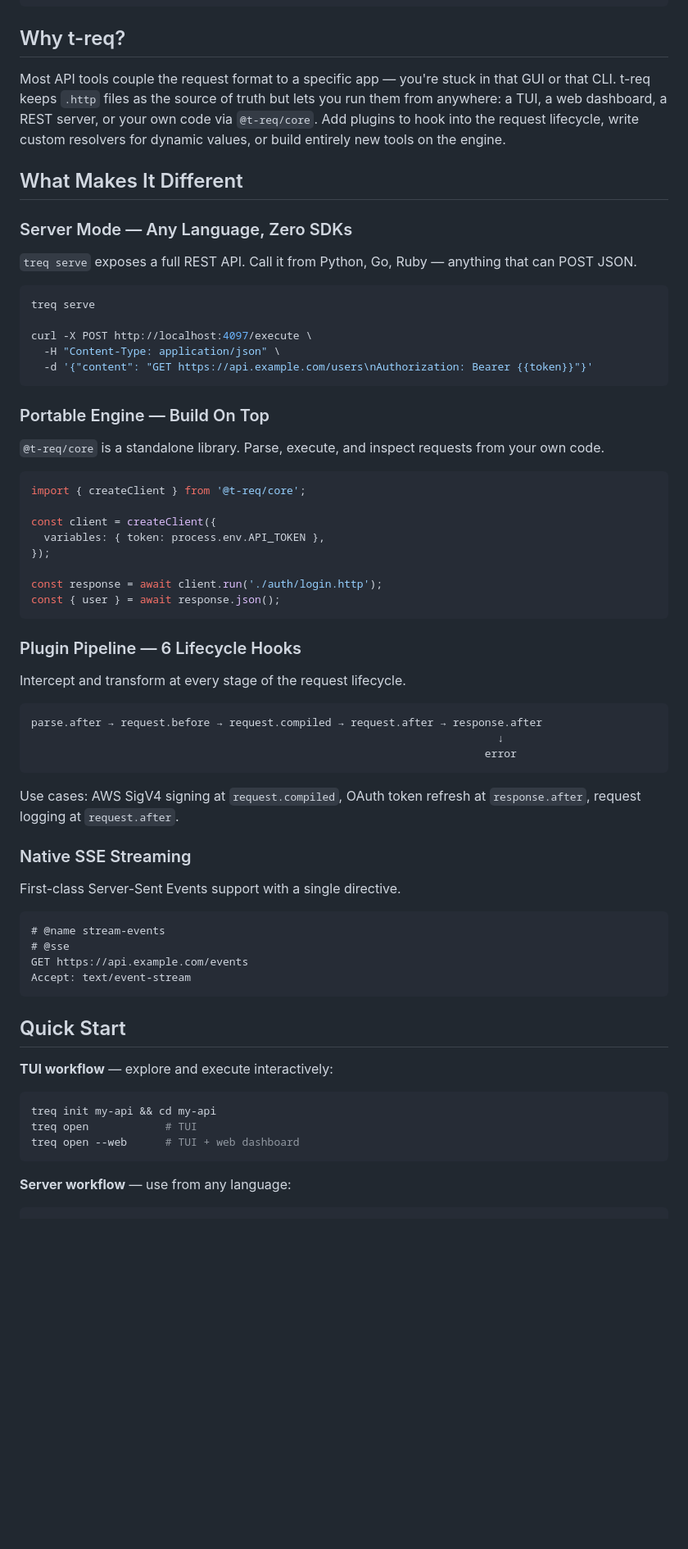
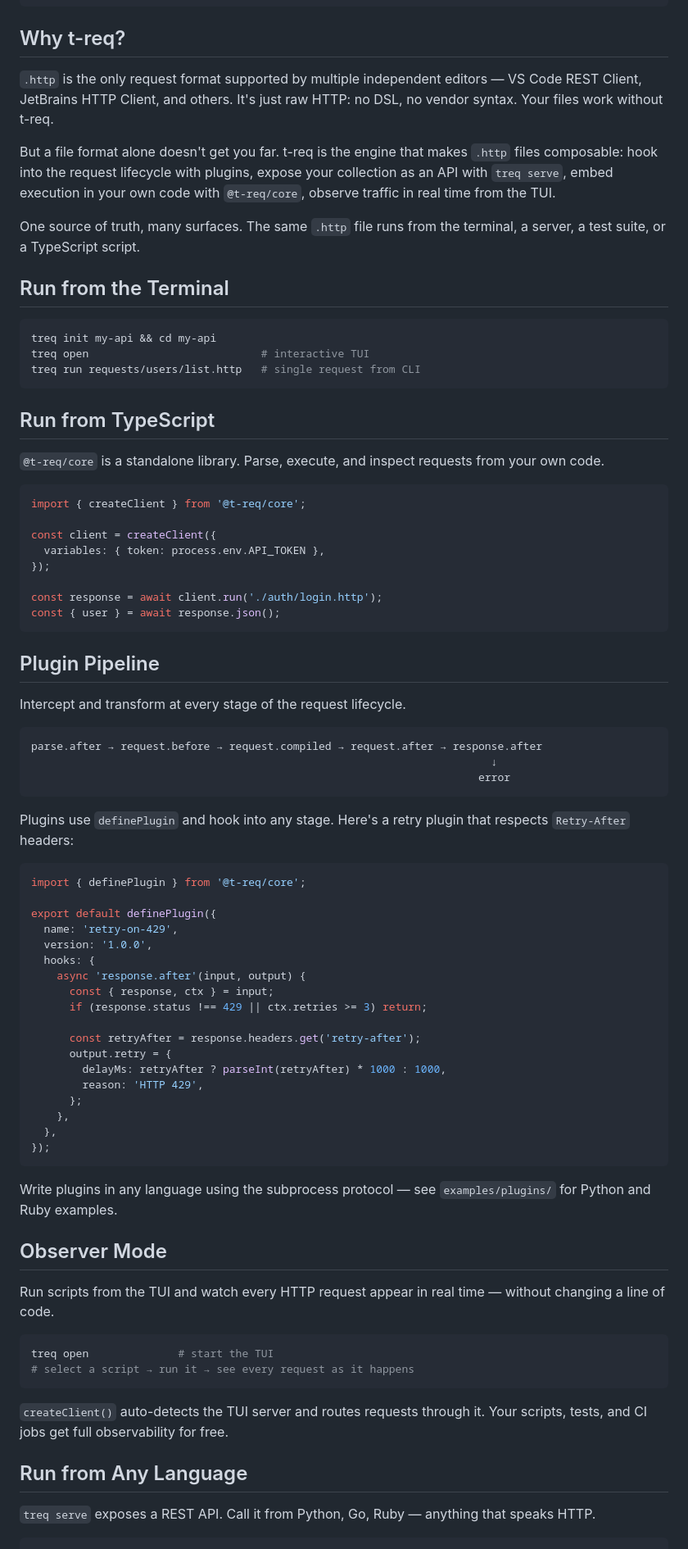
Before and after one commit to tensorix-labs/t-req, a Markdown page: README.md, the part around one of its changes. Shown at 82% size. Drawn GitHub-style; blank space fills up the shorter version.

Commit message:
docs: update plugin section

````diff
--- a/README.md
+++ b/README.md
@@ -36,23 +37,21 @@ npm install @t-req/core
 
 ## Why t-req?
 
-Most API tools couple the request format to a specific app — you're stuck in that GUI or that CLI. t-req keeps `.http` files as the source of truth but lets you run them from anywhere: a TUI, a web dashboard, a REST server, or your own code via `@t-req/core`. Add plugins to hook into the request lifecycle, write custom resolvers for dynamic values, or build entirely new tools on the engine.
+`.http` is the only request format supported by multiple independent editors — VS Code REST Client, JetBrains HTTP Client, and others. It's just raw HTTP: no DSL, no vendor syntax. Your files work without t-req.
 
-## What Makes It Different
+But a file format alone doesn't get you far. t-req is the engine that makes `.http` files composable: hook into the request lifecycle with plugins, expose your collection as an API with `treq serve`, embed execution in your own code with `@t-req/core`, observe traffic in real time from the TUI.
 
-### Server Mode — Any Language, Zero SDKs
+One source of truth, many surfaces. The same `.http` file runs from the terminal, a server, a test suite, or a TypeScript script.
 
-`treq serve` exposes a full REST API. Call it from Python, Go, Ruby — anything that can POST JSON.
+## Run from the Terminal
 
 ```bash
-treq serve
-
-curl -X POST http://localhost:4097/execute \
-  -H "Content-Type: application/json" \
-  -d '{"content": "GET https://api.example.com/users\nAuthorization: Bearer {{token}}"}'
+treq init my-api && cd my-api
+treq open                           # interactive TUI
+treq run requests/users/list.http   # single request from CLI
 ```
 
-### Portable Engine — Build On Top
+## Run from TypeScript
 
 `@t-req/core` is a standalone library. Parse, execute, and inspect requests from your own code.
 
@@ -67,40 +66,55 @@ const response = await client.run('./auth/login.http');
 const { user } = await response.json();
 ```
 
-### Plugin Pipeline — 6 Lifecycle Hooks
+## Plugin Pipeline
 
 Intercept and transform at every stage of the request lifecycle.
 
 ```
 parse.after → request.before → request.compiled → request.after → response.after
-                                                                         ↓
-                                                                       error
+                                                                        ↓
+                                                                      error
 ```
 
-Use cases: AWS SigV4 signing at `request.compiled`, OAuth token refresh at `response.after`, request logging at `request.after`.
+Plugins use `definePlugin` and hook into any stage. Here's a retry plugin that respects `Retry-After` headers:
 
-### Native SSE Streaming
+```typescript
+import { definePlugin } from '@t-req/core';
 
-First-class Server-Sent Events support with a single directive.
+export default definePlugin({
+  name: 'retry-on-429',
+  version: '1.0.0',
+  hooks: {
+    async 'response.after'(input, output) {
+      const { response, ctx } = input;
+      if (response.status !== 429 || ctx.retries >= 3) return;
 
-```http
-# @name stream-events
-# @sse
-GET https://api.example.com/events
-Accept: text/event-stream
+      const retryAfter = response.headers.get('retry-after');
+      output.retry = {
+        delayMs: retryAfter ? parseInt(retryAfter) * 1000 : 1000,
+        reason: 'HTTP 429',
+      };
+    },
+  },
+});
 ```
 
-## Quick Start
+Write plugins in any language using the subprocess protocol — see `examples/plugins/` for Python and Ruby examples.
 
-**TUI workflow** — explore and execute interactively:
+## Observer Mode
+
+Run scripts from the TUI and watch every HTTP request appear in real time — without changing a line of code.
 
 ```bash
-treq init my-api && cd my-api
-treq open            # TUI
-treq open --web      # TUI + web dashboard
+treq open              # start the TUI
+# select a script → run it → see every request as it happens
 ```
 
-**Server workflow** — use from any language:
+`createClient()` auto-detects the TUI server and routes requests through it. Your scripts, tests, and CI jobs get full observability for free.
+
+## Run from Any Language
+
+`treq serve` exposes a REST API. Call it from Python, Go, Ruby — anything that speaks HTTP.
 
 ```bash
 treq serve
````
Also changed, not shown: other parts of README.md (+12 -11 lines).
